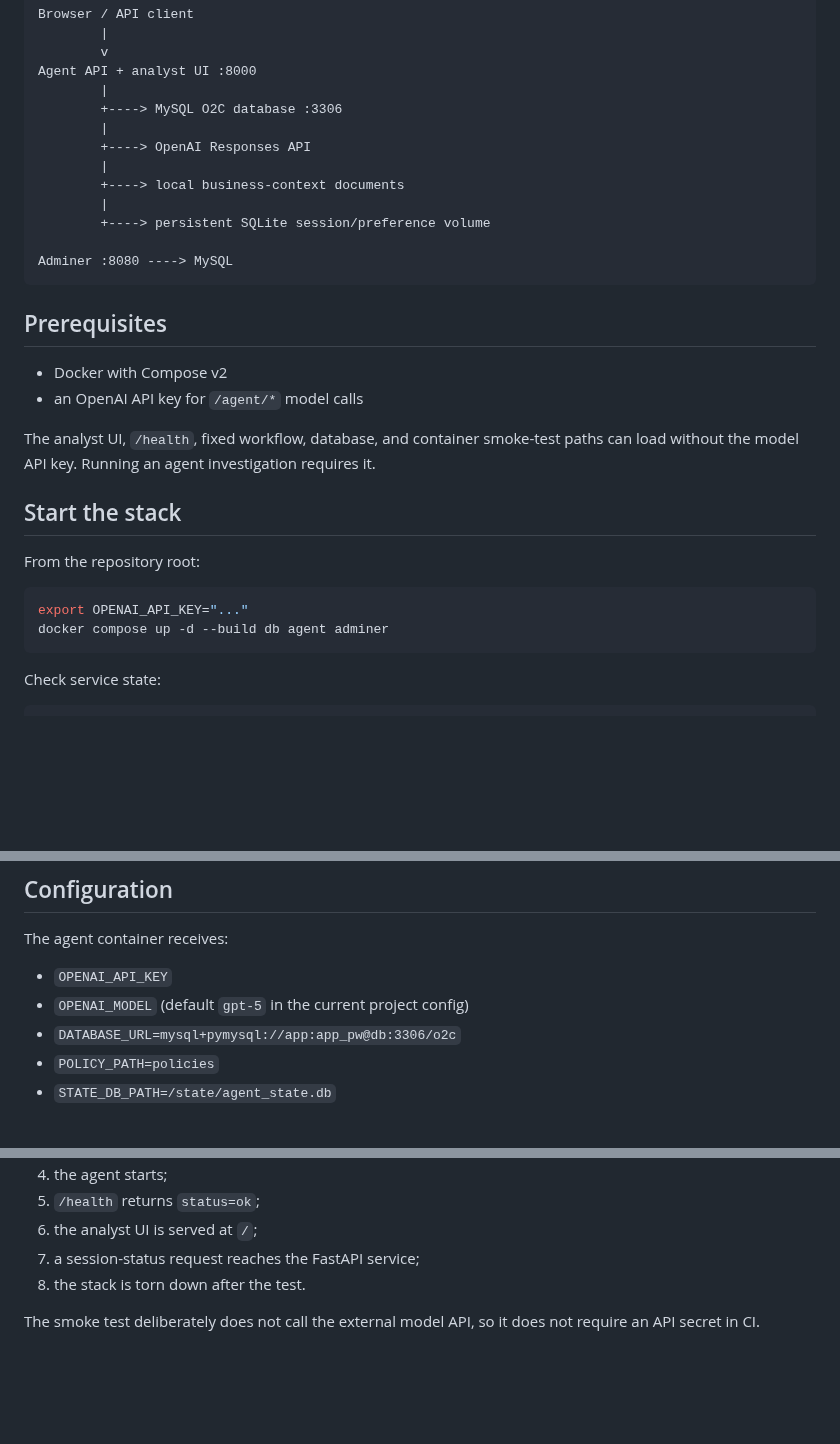
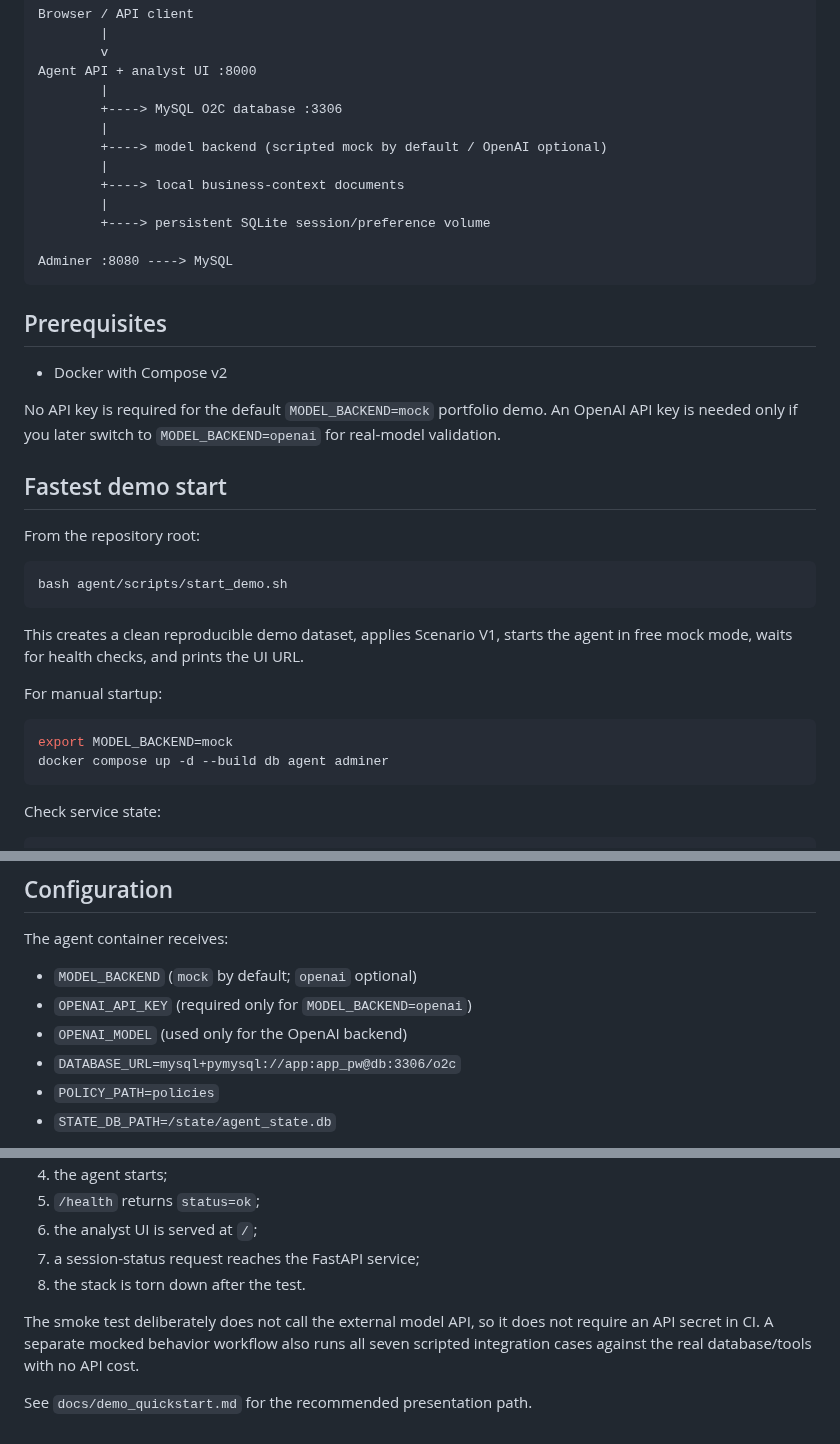
Before and after one commit to BarryZhong1/O2C-Sql-Analytics-Database, a Markdown page: agent/docs/deployment.md, 3 parts joined by grey strips. Rendered like a GitHub page; blank space fills up the shorter version.

Commit message:
Make deployment guide demo-first and API-key optional

````diff
--- a/agent/docs/deployment.md
+++ b/agent/docs/deployment.md
@@ -14,7 +14,7 @@ Agent API + analyst UI :8000
         |
         +----> MySQL O2C database :3306
         |
-        +----> OpenAI Responses API
+        +----> model backend (scripted mock by default / OpenAI optional)
         |
         +----> local business-context documents
         |
@@ -26,16 +26,23 @@ Adminer :8080 ----> MySQL
 ## Prerequisites
 
 - Docker with Compose v2
-- an OpenAI API key for `/agent/*` model calls
 
-The analyst UI, `/health`, fixed workflow, database, and container smoke-test paths can load without the model API key. Running an agent investigation requires it.
+No API key is required for the default `MODEL_BACKEND=mock` portfolio demo. An OpenAI API key is needed only if you later switch to `MODEL_BACKEND=openai` for real-model validation.
 
-## Start the stack
+## Fastest demo start
 
 From the repository root:
 
 ```bash
-export OPENAI_API_KEY="..."
+bash agent/scripts/start_demo.sh
+```
+
+This creates a clean reproducible demo dataset, applies Scenario V1, starts the agent in free mock mode, waits for health checks, and prints the UI URL.
+
+For manual startup:
+
+```bash
+export MODEL_BACKEND=mock
 docker compose up -d --build db agent adminer
 ```
 
@@ -160,8 +167,9 @@ docker compose down -v
 
 The agent container receives:
 
-- `OPENAI_API_KEY`
-- `OPENAI_MODEL` (default `gpt-5` in the current project config)
+- `MODEL_BACKEND` (`mock` by default; `openai` optional)
+- `OPENAI_API_KEY` (required only for `MODEL_BACKEND=openai`)
+- `OPENAI_MODEL` (used only for the OpenAI backend)
 - `DATABASE_URL=mysql+pymysql://app:app_pw@db:3306/o2c`
 - `POLICY_PATH=policies`
 - `STATE_DB_PATH=/state/agent_state.db`
@@ -192,4 +200,6 @@ This is a portfolio/demo deployment, not a production security certification. Pr
 7. a session-status request reaches the FastAPI service;
 8. the stack is torn down after the test.
 
-The smoke test deliberately does not call the external model API, so it does not require an API secret in CI.
+The smoke test deliberately does not call the external model API, so it does not require an API secret in CI. A separate mocked behavior workflow also runs all seven scripted integration cases against the real database/tools with no API cost.
+
+See `docs/demo_quickstart.md` for the recommended presentation path.
````
